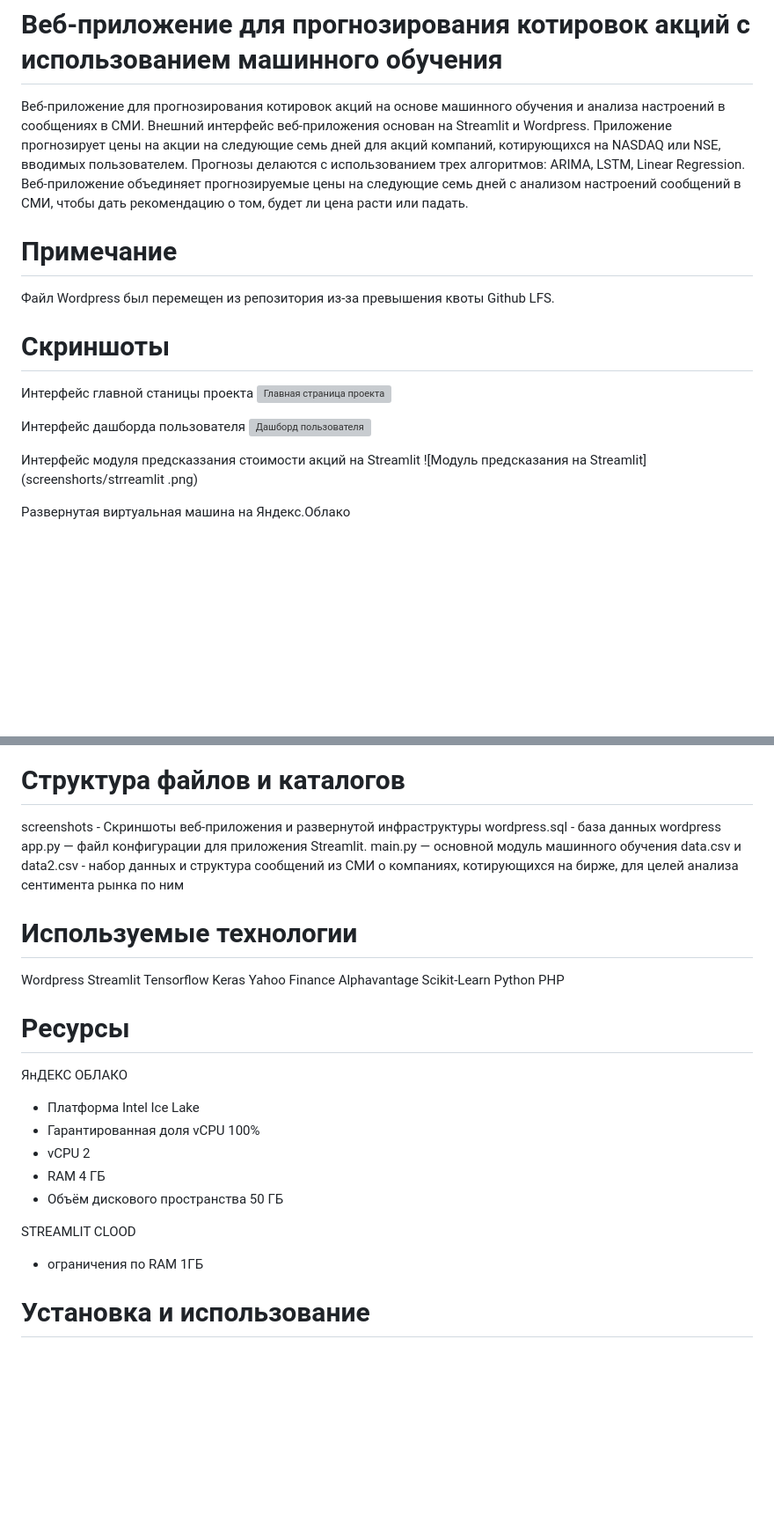
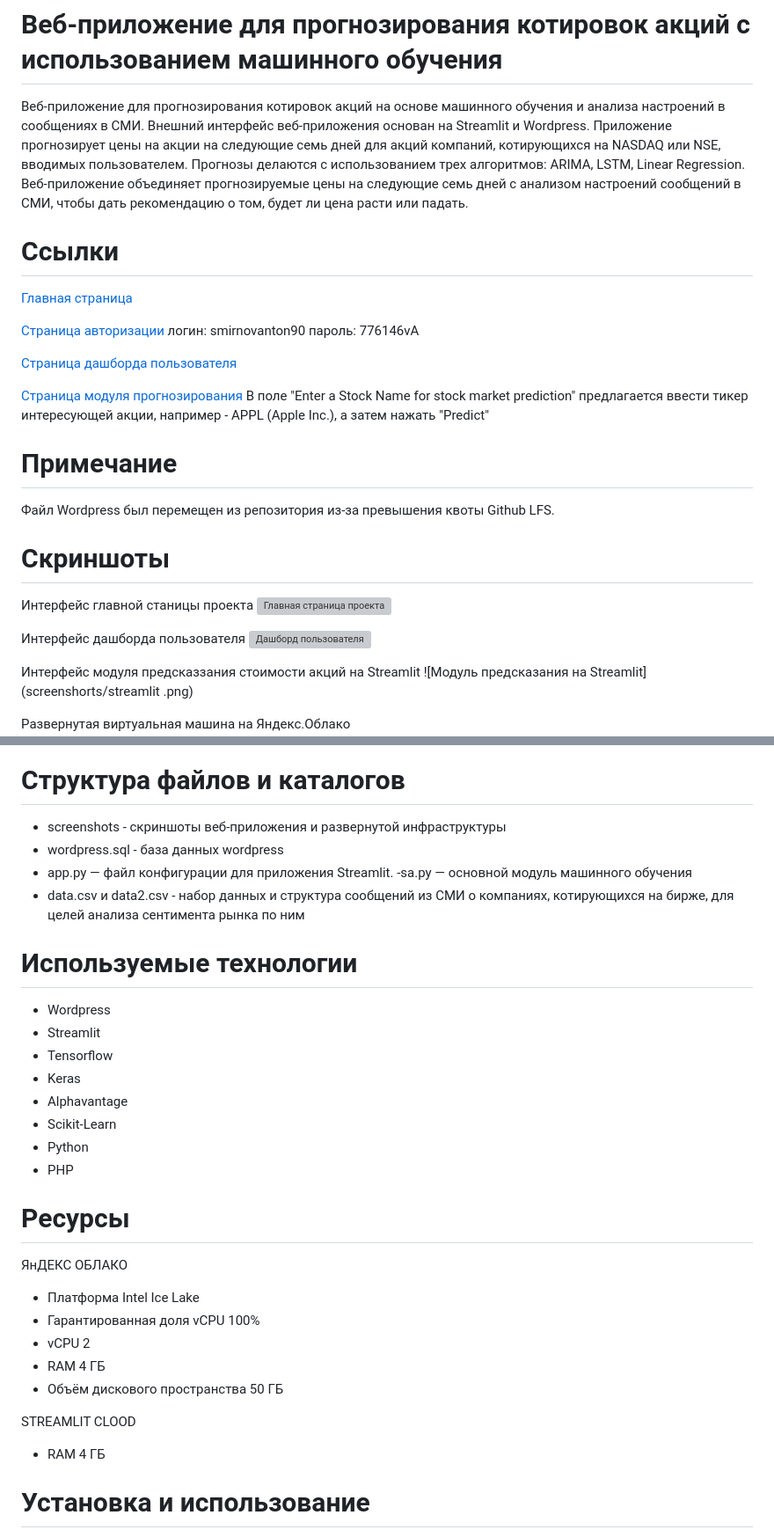
Before and after one commit to vin-57/equity-market-prediction, a Markdown page: README.md, 2 parts joined by grey strips. Shown: that part at 88% size. Drawn GitHub-style; blank space fills up the shorter version; grey boxes are pictures that could not be loaded.

```diff
--- a/README.md
+++ b/README.md
@@ -4,6 +4,20 @@
 Приложение прогнозирует цены на акции на следующие семь дней для акций компаний, котирующихся на NASDAQ или NSE, вводимых пользователем.
 Прогнозы делаются с использованием трех алгоритмов: ARIMA, LSTM, Linear Regression.
 Веб-приложение объединяет прогнозируемые цены на следующие семь дней с анализом настроений сообщений в СМИ, чтобы дать рекомендацию о том, будет ли цена расти или падать.
+
+# Ссылки
+
+[Главная страница](https://github.com/smirnovanton90)
+
+[Страница авторизации](http://158.160.110.213/login/)
+логин: smirnovanton90
+пароль: 776146vA
+
+[Страница дашборда пользователя](http://158.160.110.213/login/)
+
+[Страница модуля прогнозирования](https://vin-57-equity-market-prediction-app-f4fs3v.streamlit.app/)
+В поле "Enter a Stock Name for stock market prediction" предлагается ввести тикер интересующей акции, например - APPL (Apple Inc.), а затем нажать "Predict"
+
 
 # Примечание
 Файл Wordpress был перемещен из репозитория из-за превышения квоты Github LFS.
@@ -16,7 +30,7 @@
 ![Дашборд пользователя](screenshorts/dashboard.png)
 
 Интерфейс модуля предсказзания стоимости акций на Streamlit
-![Модуль предсказания на Streamlit](screenshorts/strreamlit .png)
+![Модуль предсказания на Streamlit](screenshorts/streamlit .png)
 
 Развернутая виртуальная машина на Яндекс.Облако
 ![Виртуальная машина](screenshorts/virtual_machine.png)
@@ -35,22 +49,21 @@
 
 
 # Структура файлов и каталогов
-screenshots - Скриншоты веб-приложения и развернутой инфраструктуры
-wordpress.sql - база данных wordpress
-app.py — файл конфигурации для приложения Streamlit.
-main.py — основной модуль машинного обучения
-data.csv и data2.csv - набор данных и структура сообщений из СМИ о компаниях, котирующихся на бирже, для целей анализа сентимента рынка по ним
+- screenshots - cкриншоты веб-приложения и развернутой инфраструктуры
+- wordpress.sql - база данных wordpress
+- app.py — файл конфигурации для приложения Streamlit.
+-sa.py — основной модуль машинного обучения
+- data.csv и data2.csv - набор данных и структура сообщений из СМИ о компаниях, котирующихся на бирже, для целей анализа сентимента рынка по ним
 
 # Используемые технологии
-Wordpress
-Streamlit
-Tensorflow
-Keras
-Yahoo Finance
-Alphavantage
-Scikit-Learn
-Python
-PHP
+- Wordpress
+- Streamlit
+- Tensorflow
+- Keras
+- Alphavantage
+- Scikit-Learn
+- Python
+- PHP
 
 #  Ресурсы
 ЯнДЕКС ОБЛАКО
@@ -61,7 +74,7 @@ PHP
 - Объём дискового пространства 50 ГБ
 
 STREAMLIT CLOOD
-- ограничения по RAM 1ГБ
+- RAM 4 ГБ
 
 
 
```
